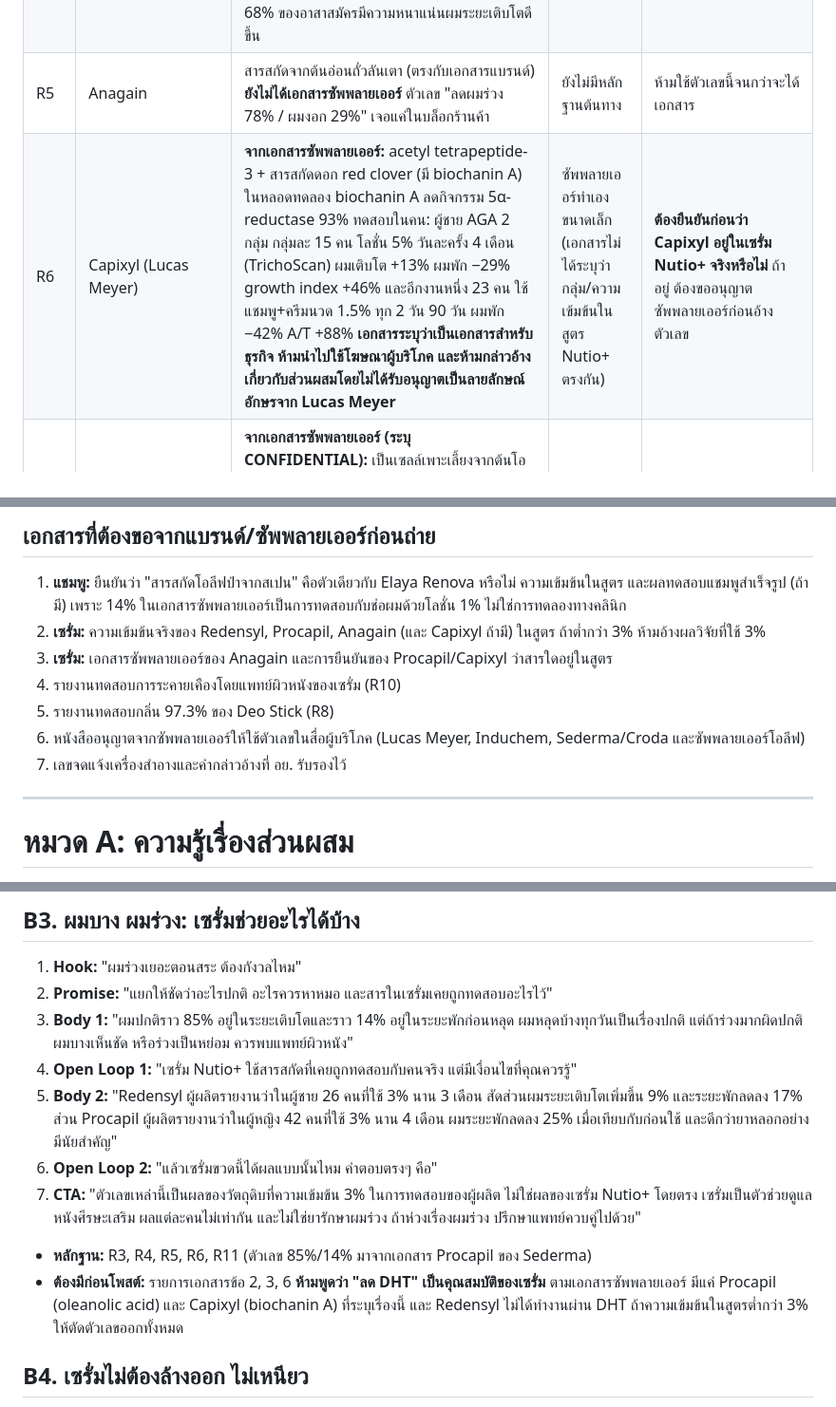
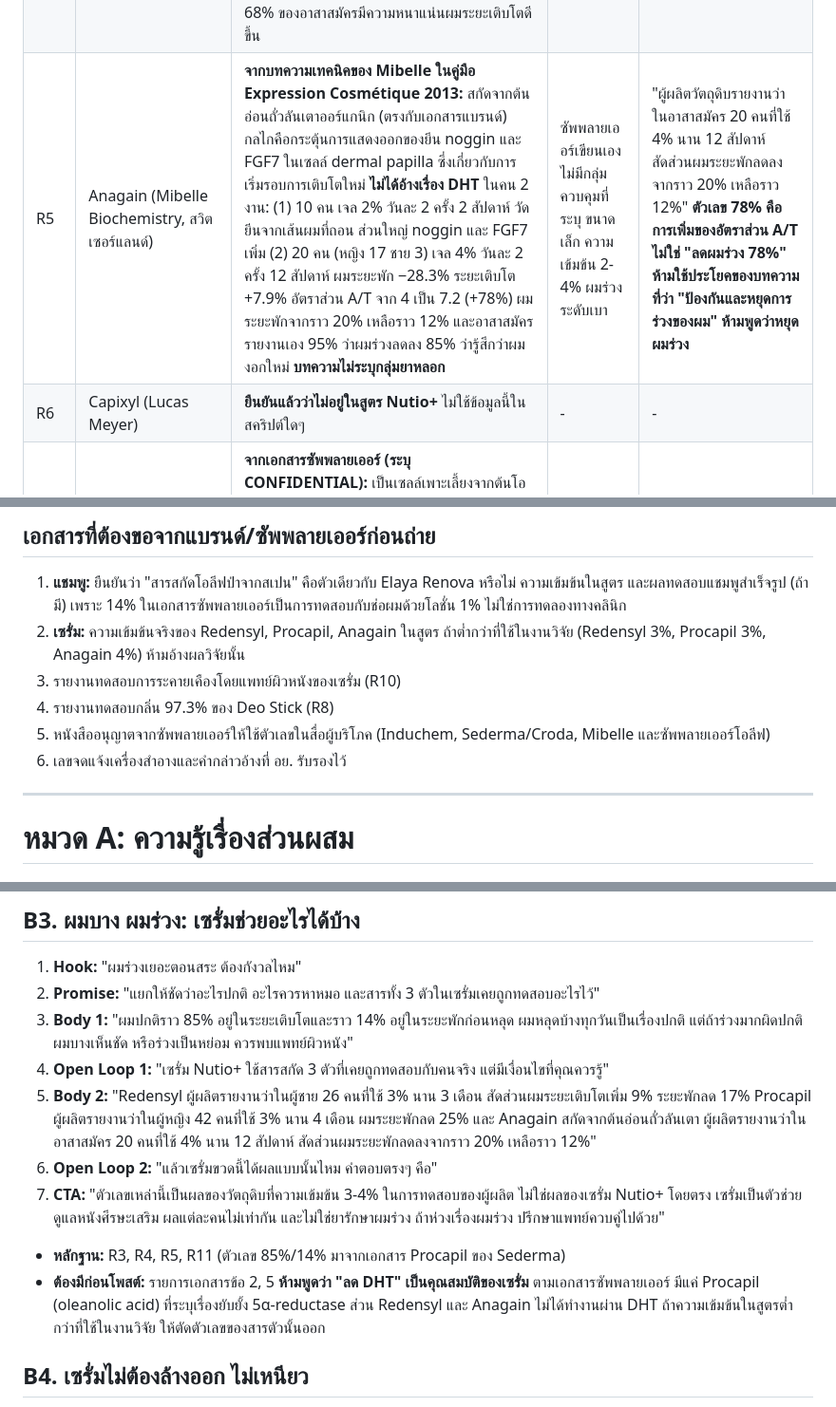
Before and after one commit to pagemakerltd/claude1, a Markdown page: nutio-short-video-scripts.md, 3 parts joined by grey strips. Shown at 95% size. Drawn GitHub-style.

Commit message:
Add Anagain source, remove Capixyl from scripts
Co-Authored-By: Claude Sonnet 5.5 <noreply@anthropic.com>
Claude-Session: https://claude.ai/code/session_01V4vrVaBVHGqRrZwu4YpznW

```diff
--- a/nutio-short-video-scripts.md
+++ b/nutio-short-video-scripts.md
@@ -18,8 +18,8 @@
 | R2 | Silicone | บทความทบทวนใน Skin Appendage Disorders ระบุว่า dimethicone ไม่ละลายน้ำ จึงสะสมได้ โดยเฉพาะผมเส้นเล็กหรือผมมัน และมีซิลิโคนดัดแปลงที่เบาสำหรับผมเส้นเล็ก | บทความทบทวนวิชาการ ใช้ได้ | "ซิลิโคนบางชนิด เช่น dimethicone สะสมบนเส้นผมได้" **ห้ามพูดว่าซิลิโคนทุกชนิดแย่** |
 | R3 | Redensyl (Induchem) | **จากเอกสารซัพพลายเออร์:** ไม่ใช่สารลด DHT กลไกคือกระตุ้นเซลล์ต้นกำเนิดรูขุมขนและเซลล์ dermal papilla (DHQG), ลดไซโทไคน์อักเสบ IL-8 ลง 21% ในเซลล์เพาะเลี้ยง (EGCG2) ส่วนประกอบคือ DHQG, EGCG2, glycine, zinc ใช้ 1-3% ทดสอบในคน: ผู้ชาย 26 คน ผมร่วงระดับ 3-4 ใช้ 3% ทุกวัน 3 เดือน แบบ double-blind เทียบยาหลอก ผลคือสัดส่วนผมระยะเติบโต (anagen) +9%, ระยะพัก (telogen) −17%, อัตราส่วน A/T ถึง 2.37 (+29%), ความหนาแน่นเฉลี่ย +8% ส่วน "+214% ดีกว่า Minoxidil เกือบ 2 เท่า" เป็นการทดสอบ ex vivo กับรูขุมขนจากผู้ชาย 4 คน | ซัพพลายเออร์ทำเอง ขนาดเล็ก ผมร่วงระดับ 3-4 ผู้ชายเท่านั้น ใช้ความเข้มข้น 3% | "ผู้ผลิตวัตถุดิบรายงานว่า ในผู้ชาย 26 คนที่ใช้สารนี้ 3% นาน 3 เดือน สัดส่วนผมระยะเติบโตเพิ่มขึ้น 9%" **ห้ามจับ Redensyl กับ DHT, ห้ามพูดว่า "ดีกว่ายาหรือ Minoxidil", ห้ามใช้ "+10,200 เส้นดีกว่าการปลูกผม"** |
 | R4 | Procapil (Sederma/Croda) | **จากเอกสารซัพพลายเออร์:** ประกอบด้วย 3 ส่วน คือ oleanolic acid ("natural origin") ที่ระบุว่ายับยั้ง 5α-reductase type I และ II, apigenin (ช่วยเลือดไหลเวียนที่รูขุมขน) และ biotinoyl-GHK (peptide) **ไม่ใช่ "สารสกัดจากต้นโอลีฟ ฝรั่งเศส" อย่างที่เอกสารแบรนด์เขียน** ทดสอบในคน 4 เดือน ใช้ 3%: ผู้ชาย 35 คน (ยา 18 / หลอก 17) ใช้โลชั่นวันละ 2 ครั้ง อัตราส่วน A/T 2.84→3.13 เทียบยาหลอก 2.61→2.54 (ต่างจากยาหลอก 12.9%, ดีขึ้นใน 67% ของอาสาสมัคร) และผู้หญิง 42 คน (21/21) ใช้เซรั่มอย่างน้อย 3 ครั้ง/สัปดาห์ ผมระยะพัก −25% อัตราส่วน A/T ดีกว่ายาหลอก 61% และ 68% ของอาสาสมัครมีความหนาแน่นผมระยะเติบโตดีขึ้น | ซัพพลายเออร์ทำเอง ขนาดเล็ก ความเข้มข้น 3% | "ผู้ผลิตวัตถุดิบรายงานว่า ในผู้หญิง 42 คนที่ใช้ 3% นาน 4 เดือน ผมระยะพักลดลง 25%" **ห้ามใช้การเทียบกับ finasteride ในสไลด์ (เทียบข้ามงานวิจัยคนละงาน) และห้ามพูดว่า Procapil คือสารสกัดโอลีฟ** |
-| R5 | Anagain | สารสกัดจากต้นอ่อนถั่วลันเตา (ตรงกับเอกสารแบรนด์) **ยังไม่ได้เอกสารซัพพลายเออร์** ตัวเลข "ลดผมร่วง 78% / ผมงอก 29%" เจอแค่ในบล็อกร้านค้า | ยังไม่มีหลักฐานต้นทาง | ห้ามใช้ตัวเลขนี้จนกว่าจะได้เอกสาร |
-| R6 | Capixyl (Lucas Meyer) | **จากเอกสารซัพพลายเออร์:** acetyl tetrapeptide-3 + สารสกัดดอก red clover (มี biochanin A) ในหลอดทดลอง biochanin A ลดกิจกรรม 5α-reductase 93% ทดสอบในคน: ผู้ชาย AGA 2 กลุ่ม กลุ่มละ 15 คน โลชั่น 5% วันละครั้ง 4 เดือน (TrichoScan) ผมเติบโต +13% ผมพัก −29% growth index +46% และอีกงานหนึ่ง 23 คน ใช้แชมพู+ครีมนวด 1.5% ทุก 2 วัน 90 วัน ผมพัก −42% A/T +88% **เอกสารระบุว่าเป็นเอกสารสำหรับธุรกิจ ห้ามนำไปใช้โฆษณาผู้บริโภค และห้ามกล่าวอ้างเกี่ยวกับส่วนผสมโดยไม่ได้รับอนุญาตเป็นลายลักษณ์อักษรจาก Lucas Meyer** | ซัพพลายเออร์ทำเอง ขนาดเล็ก (เอกสารไม่ได้ระบุว่ากลุ่ม/ความเข้มข้นในสูตร Nutio+ ตรงกัน) | **ต้องยืนยันก่อนว่า Capixyl อยู่ในเซรั่ม Nutio+ จริงหรือไม่** ถ้าอยู่ ต้องขออนุญาตซัพพลายเออร์ก่อนอ้างตัวเลข |
+| R5 | Anagain (Mibelle Biochemistry, สวิตเซอร์แลนด์) | **จากบทความเทคนิคของ Mibelle ในคู่มือ Expression Cosmétique 2013:** สกัดจากต้นอ่อนถั่วลันเตาออร์แกนิก (ตรงกับเอกสารแบรนด์) กลไกคือกระตุ้นการแสดงออกของยีน noggin และ FGF7 ในเซลล์ dermal papilla ซึ่งเกี่ยวกับการเริ่มรอบการเติบโตใหม่ **ไม่ได้อ้างเรื่อง DHT** ในคน 2 งาน: (1) 10 คน เจล 2% วันละ 2 ครั้ง 2 สัปดาห์ วัดยีนจากเส้นผมที่ถอน ส่วนใหญ่ noggin และ FGF7 เพิ่ม (2) 20 คน (หญิง 17 ชาย 3) เจล 4% วันละ 2 ครั้ง 12 สัปดาห์ ผมระยะพัก −28.3% ระยะเติบโต +7.9% อัตราส่วน A/T จาก 4 เป็น 7.2 (+78%) ผมระยะพักจากราว 20% เหลือราว 12% และอาสาสมัครรายงานเอง 95% ว่าผมร่วงลดลง 85% ว่ารู้สึกว่าผมงอกใหม่ **บทความไม่ระบุกลุ่มยาหลอก** | ซัพพลายเออร์เขียนเอง ไม่มีกลุ่มควบคุมที่ระบุ ขนาดเล็ก ความเข้มข้น 2-4% ผมร่วงระดับเบา | "ผู้ผลิตวัตถุดิบรายงานว่า ในอาสาสมัคร 20 คนที่ใช้ 4% นาน 12 สัปดาห์ สัดส่วนผมระยะพักลดลงจากราว 20% เหลือราว 12%" **ตัวเลข 78% คือการเพิ่มของอัตราส่วน A/T ไม่ใช่ "ลดผมร่วง 78%" ห้ามใช้ประโยคของบทความที่ว่า "ป้องกันและหยุดการร่วงของผม" ห้ามพูดว่าหยุดผมร่วง** |
+| R6 | Capixyl (Lucas Meyer) | **ยืนยันแล้วว่าไม่อยู่ในสูตร Nutio+** ไม่ใช้ข้อมูลนี้ในสคริปต์ใดๆ | - | - |
 | R7 | สารสกัดโอลีฟป่า / "14%" (ตรงกับเอกสาร Elaya Renova) | **จากเอกสารซัพพลายเออร์ (ระบุ CONFIDENTIAL):** เป็นเซลล์เพาะเลี้ยงจากต้นโอลีฟป่า (Olea europaea var. sylvestris callus culture lysate) ห่อหุ้มด้วยไซโคลเดกซ์ทริน ใช้ 0.5-2% **ตัวเลข "เส้นผ่านศูนย์กลางเพิ่ม 14% (+9.2 ไมครอน)" มาจากการทดสอบกับ "ช่อผมตัวอย่าง" (ex vivo) ด้วยโลชั่น 1% แช่ 10 นาที + นวด 2 นาที ใช้กล้องไมโครสโคปวัด ไม่ใช่การทดลองทางคลินิกในคน และไม่ใช่แชมพู** ในคนจริง (20 คน, สเปรย์ 0.5% แบบไม่ล้างออก, ครึ่งศีรษะเทียบยาหลอก) ช่างเทคนิคให้คะแนนวอลลุ่ม +22% หลังใช้ครั้งแรก และ +34% หลังใช้ 4 ครั้ง แต่ยาหลอกก็ดีขึ้น +6% และ +20% ตามลำดับ ผลทดสอบอื่นของสารนี้: กันความร้อน 230°C ใน lab (ความแข็งแรงเส้นผม +38% เทียบก่อนใช้ ยาหลอก −11%), ลด TEWL หนังศีรษะ 19% ใน 28 วัน (15 คน) | **คำอ้าง "ทดสอบทางคลินิก 14%" ของแชมพูไม่ตรงกับเอกสารนี้** ต้องแก้ถ้อยคำ | "ผู้ผลิตวัตถุดิบรายงานว่าในการทดสอบกับเส้นผมในห้องแล็บ เส้นผมมีเส้นผ่านศูนย์กลางเพิ่มขึ้น 14%" **ห้ามพูดว่า "ทดสอบทางคลินิก", ห้ามพูดว่า "แชมพูนี้ทำให้ผมหนาขึ้น 14%" จนกว่าจะมีผลทดสอบแชมพูสำเร็จรูป ต้องยืนยันว่าตัวเดียวกับที่ใช้ในสูตรและความเข้มข้นเท่าไร** |
 | R8 | สารสกัดลูกพลับ / 97.3% | กลไกที่อธิบายคือแทนนินพลับจับกับสารที่ก่อกลิ่น (แหล่งข้อมูลเป็นสิทธิบัตรและผู้ขายวัตถุดิบ) ไม่พบหลักฐานเรื่อง "เอฮิเมะ" และไม่พบที่มาของ 97.3% **ยังไม่ได้เอกสารซัพพลายเออร์** | กลไกพอเชื่อได้ ตัวเลขตรวจสอบไม่ได้ | ใช้ 97.3% เมื่อรู้ว่ามาจากการทดสอบอะไร |
 | R9 | โปรตีนอมารันทัส / Sea Water | ยังไม่มีเอกสาร | ไม่ทราบ | พูดแค่ว่า "เป็นส่วนผสมในสูตร" |
@@ -32,12 +32,11 @@
 
 ## เอกสารที่ต้องขอจากแบรนด์/ซัพพลายเออร์ก่อนถ่าย
 1. **แชมพู:** ยืนยันว่า "สารสกัดโอลีฟป่าจากสเปน" คือตัวเดียวกับ Elaya Renova หรือไม่ ความเข้มข้นในสูตร และผลทดสอบแชมพูสำเร็จรูป (ถ้ามี) เพราะ 14% ในเอกสารซัพพลายเออร์เป็นการทดสอบกับช่อผมด้วยโลชั่น 1% ไม่ใช่การทดลองทางคลินิก
-2. **เซรั่ม:** ความเข้มข้นจริงของ Redensyl, Procapil, Anagain (และ Capixyl ถ้ามี) ในสูตร ถ้าต่ำกว่า 3% ห้ามอ้างผลวิจัยที่ใช้ 3%
-3. **เซรั่ม:** เอกสารซัพพลายเออร์ของ Anagain และการยืนยันของ Procapil/Capixyl ว่าสารใดอยู่ในสูตร
-4. รายงานทดสอบการระคายเคืองโดยแพทย์ผิวหนังของเซรั่ม (R10)
-5. รายงานทดสอบกลิ่น 97.3% ของ Deo Stick (R8)
-6. หนังสืออนุญาตจากซัพพลายเออร์ให้ใช้ตัวเลขในสื่อผู้บริโภค (Lucas Meyer, Induchem, Sederma/Croda และซัพพลายเออร์โอลีฟ)
-7. เลขจดแจ้งเครื่องสำอางและคำกล่าวอ้างที่ อย. รับรองไว้
+2. **เซรั่ม:** ความเข้มข้นจริงของ Redensyl, Procapil, Anagain ในสูตร ถ้าต่ำกว่าที่ใช้ในงานวิจัย (Redensyl 3%, Procapil 3%, Anagain 4%) ห้ามอ้างผลวิจัยนั้น
+3. รายงานทดสอบการระคายเคืองโดยแพทย์ผิวหนังของเซรั่ม (R10)
+4. รายงานทดสอบกลิ่น 97.3% ของ Deo Stick (R8)
+5. หนังสืออนุญาตจากซัพพลายเออร์ให้ใช้ตัวเลขในสื่อผู้บริโภค (Induchem, Sederma/Croda, Mibelle และซัพพลายเออร์โอลีฟ)
+6. เลขจดแจ้งเครื่องสำอางและคำกล่าวอ้างที่ อย. รับรองไว้
 
 ---
 
@@ -137,14 +136,14 @@
 
 ## B3. ผมบาง ผมร่วง: เซรั่มช่วยอะไรได้บ้าง
 1. **Hook:** "ผมร่วงเยอะตอนสระ ต้องกังวลไหม"
-2. **Promise:** "แยกให้ชัดว่าอะไรปกติ อะไรควรหาหมอ และสารในเซรั่มเคยถูกทดสอบอะไรไว้"
+2. **Promise:** "แยกให้ชัดว่าอะไรปกติ อะไรควรหาหมอ และสารทั้ง 3 ตัวในเซรั่มเคยถูกทดสอบอะไรไว้"
 3. **Body 1:** "ผมปกติราว 85% อยู่ในระยะเติบโตและราว 14% อยู่ในระยะพักก่อนหลุด ผมหลุดบ้างทุกวันเป็นเรื่องปกติ แต่ถ้าร่วงมากผิดปกติ ผมบางเห็นชัด หรือร่วงเป็นหย่อม ควรพบแพทย์ผิวหนัง"
-4. **Open Loop 1:** "เซรั่ม Nutio+ ใช้สารสกัดที่เคยถูกทดสอบกับคนจริง แต่มีเงื่อนไขที่คุณควรรู้"
-5. **Body 2:** "Redensyl ผู้ผลิตรายงานว่าในผู้ชาย 26 คนที่ใช้ 3% นาน 3 เดือน สัดส่วนผมระยะเติบโตเพิ่มขึ้น 9% และระยะพักลดลง 17% ส่วน Procapil ผู้ผลิตรายงานว่าในผู้หญิง 42 คนที่ใช้ 3% นาน 4 เดือน ผมระยะพักลดลง 25% เมื่อเทียบกับก่อนใช้ และดีกว่ายาหลอกอย่างมีนัยสำคัญ"
+4. **Open Loop 1:** "เซรั่ม Nutio+ ใช้สารสกัด 3 ตัวที่เคยถูกทดสอบกับคนจริง แต่มีเงื่อนไขที่คุณควรรู้"
+5. **Body 2:** "Redensyl ผู้ผลิตรายงานว่าในผู้ชาย 26 คนที่ใช้ 3% นาน 3 เดือน สัดส่วนผมระยะเติบโตเพิ่ม 9% ระยะพักลด 17% Procapil ผู้ผลิตรายงานว่าในผู้หญิง 42 คนที่ใช้ 3% นาน 4 เดือน ผมระยะพักลด 25% และ Anagain สกัดจากต้นอ่อนถั่วลันเตา ผู้ผลิตรายงานว่าในอาสาสมัคร 20 คนที่ใช้ 4% นาน 12 สัปดาห์ สัดส่วนผมระยะพักลดลงจากราว 20% เหลือราว 12%"
 6. **Open Loop 2:** "แล้วเซรั่มขวดนี้ได้ผลแบบนั้นไหม คำตอบตรงๆ คือ"
-7. **CTA:** "ตัวเลขเหล่านี้เป็นผลของวัตถุดิบที่ความเข้มข้น 3% ในการทดสอบของผู้ผลิต ไม่ใช่ผลของเซรั่ม Nutio+ โดยตรง เซรั่มเป็นตัวช่วยดูแลหนังศีรษะเสริม ผลแต่ละคนไม่เท่ากัน และไม่ใช่ยารักษาผมร่วง ถ้าห่วงเรื่องผมร่วง ปรึกษาแพทย์ควบคู่ไปด้วย"
-- **หลักฐาน:** R3, R4, R5, R6, R11 (ตัวเลข 85%/14% มาจากเอกสาร Procapil ของ Sederma)
-- **ต้องมีก่อนโพสต์:** รายการเอกสารข้อ 2, 3, 6 **ห้ามพูดว่า "ลด DHT" เป็นคุณสมบัติของเซรั่ม** ตามเอกสารซัพพลายเออร์ มีแค่ Procapil (oleanolic acid) และ Capixyl (biochanin A) ที่ระบุเรื่องนี้ และ Redensyl ไม่ได้ทำงานผ่าน DHT ถ้าความเข้มข้นในสูตรต่ำกว่า 3% ให้ตัดตัวเลขออกทั้งหมด
+7. **CTA:** "ตัวเลขเหล่านี้เป็นผลของวัตถุดิบที่ความเข้มข้น 3-4% ในการทดสอบของผู้ผลิต ไม่ใช่ผลของเซรั่ม Nutio+ โดยตรง เซรั่มเป็นตัวช่วยดูแลหนังศีรษะเสริม ผลแต่ละคนไม่เท่ากัน และไม่ใช่ยารักษาผมร่วง ถ้าห่วงเรื่องผมร่วง ปรึกษาแพทย์ควบคู่ไปด้วย"
+- **หลักฐาน:** R3, R4, R5, R11 (ตัวเลข 85%/14% มาจากเอกสาร Procapil ของ Sederma)
+- **ต้องมีก่อนโพสต์:** รายการเอกสารข้อ 2, 5 **ห้ามพูดว่า "ลด DHT" เป็นคุณสมบัติของเซรั่ม** ตามเอกสารซัพพลายเออร์ มีแค่ Procapil (oleanolic acid) ที่ระบุเรื่องยับยั้ง 5α-reductase ส่วน Redensyl และ Anagain ไม่ได้ทำงานผ่าน DHT ถ้าความเข้มข้นในสูตรต่ำกว่าที่ใช้ในงานวิจัย ให้ตัดตัวเลขของสารตัวนั้นออก
 
 ## B4. เซรั่มไม่ต้องล้างออก ไม่เหนียว
 1. **Hook:** "เซรั่มบำรุงหนังศีรษะที่ไม่ต้องล้างออก เหนียวไหม"
```
